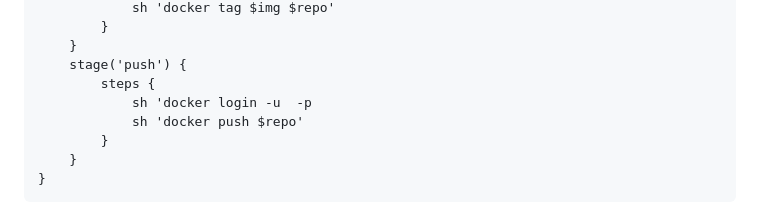
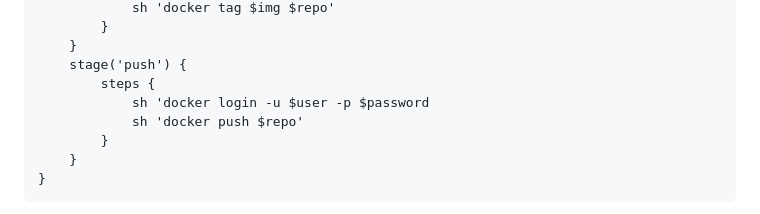
Before and after one commit to Ujwalkhairnar2004/docker-project, a Markdown page: README.md, the part around one of its changes. Drawn GitHub-style.

```diff
--- a/README.md
+++ b/README.md
@@ -82,7 +82,7 @@ pipeline {
         }
         stage('push') {
             steps {
-                sh 'docker login -u  -p
+                sh 'docker login -u $user -p $password
                 sh 'docker push $repo'
             }
         }
```
Also changed, not shown: other parts of README.md (+1 -0 lines).
